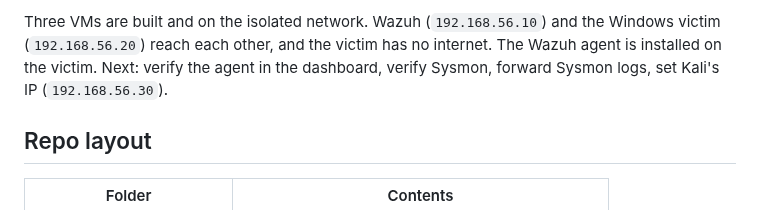
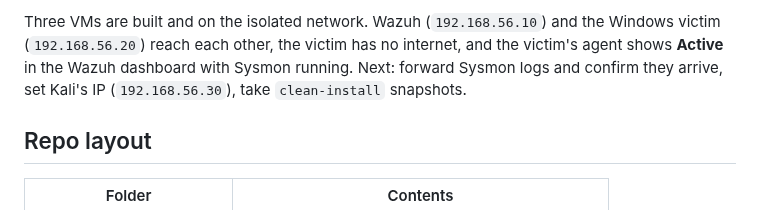
Before and after one commit to Mistra1n/soc-homelab, a Markdown page: README.md, the part around one of its changes. GitHub-like rendering.

```diff
--- a/README.md
+++ b/README.md
@@ -45,5 +45,5 @@ A hands-on Security Operations Center (SOC) lab built on a single laptop. An att
 
-Three VMs are built and on the isolated network. Wazuh (`192.168.56.10`) and the Windows victim (`192.168.56.20`) reach each other, and the victim has no internet. The Wazuh agent is installed on the victim. Next: verify the agent in the dashboard, verify Sysmon, forward Sysmon logs, set Kali's IP (`192.168.56.30`).
+Three VMs are built and on the isolated network. Wazuh (`192.168.56.10`) and the Windows victim (`192.168.56.20`) reach each other, the victim has no internet, and the victim's agent shows **Active** in the Wazuh dashboard with Sysmon running. Next: forward Sysmon logs and confirm they arrive, set Kali's IP (`192.168.56.30`), take `clean-install` snapshots.
 
 ## Repo layout
 
```
Also changed, not shown: other parts of README.md (+1 -1 lines), 01-setup/README.md (+5 -2 lines), 02-logging/README.md (+6 -4 lines), screenshots/02-logging/wazuh-dashboard-agent-active.png (added).
